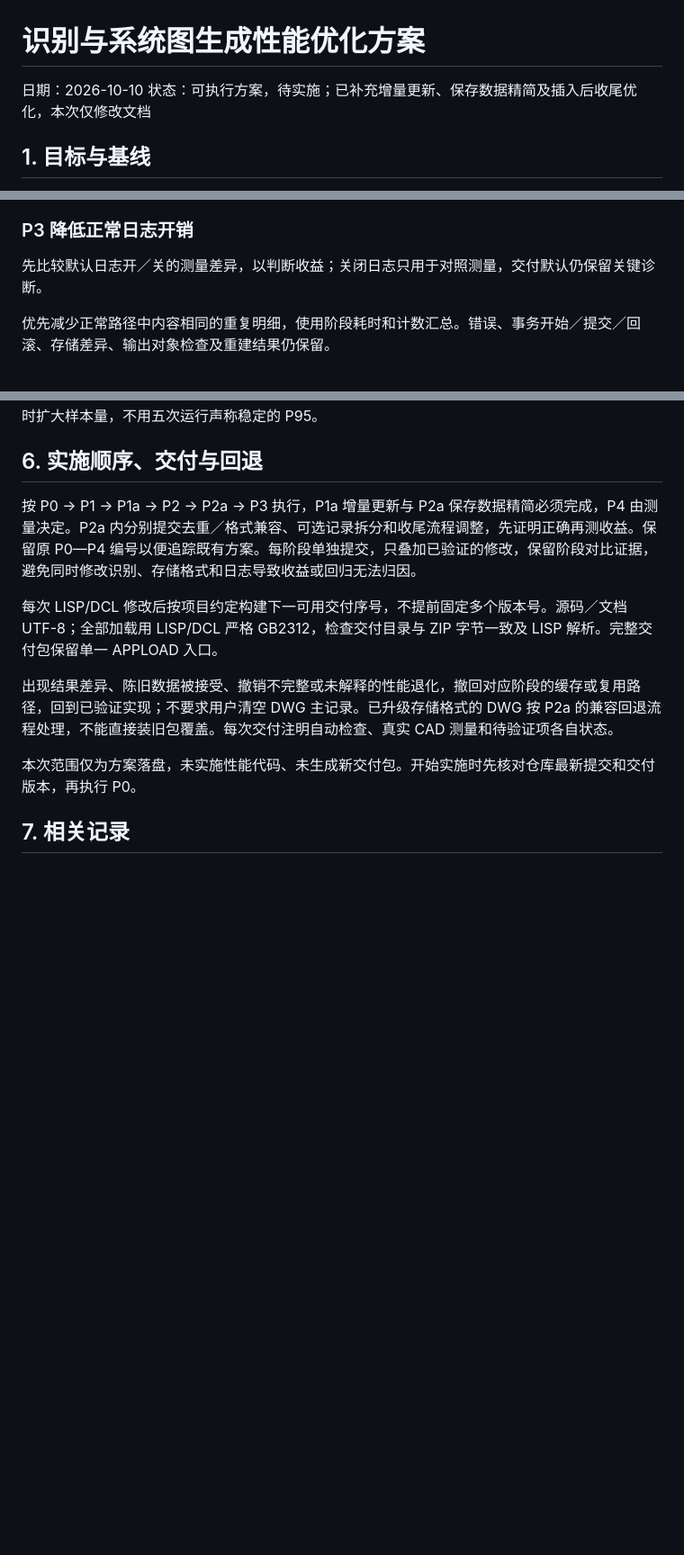
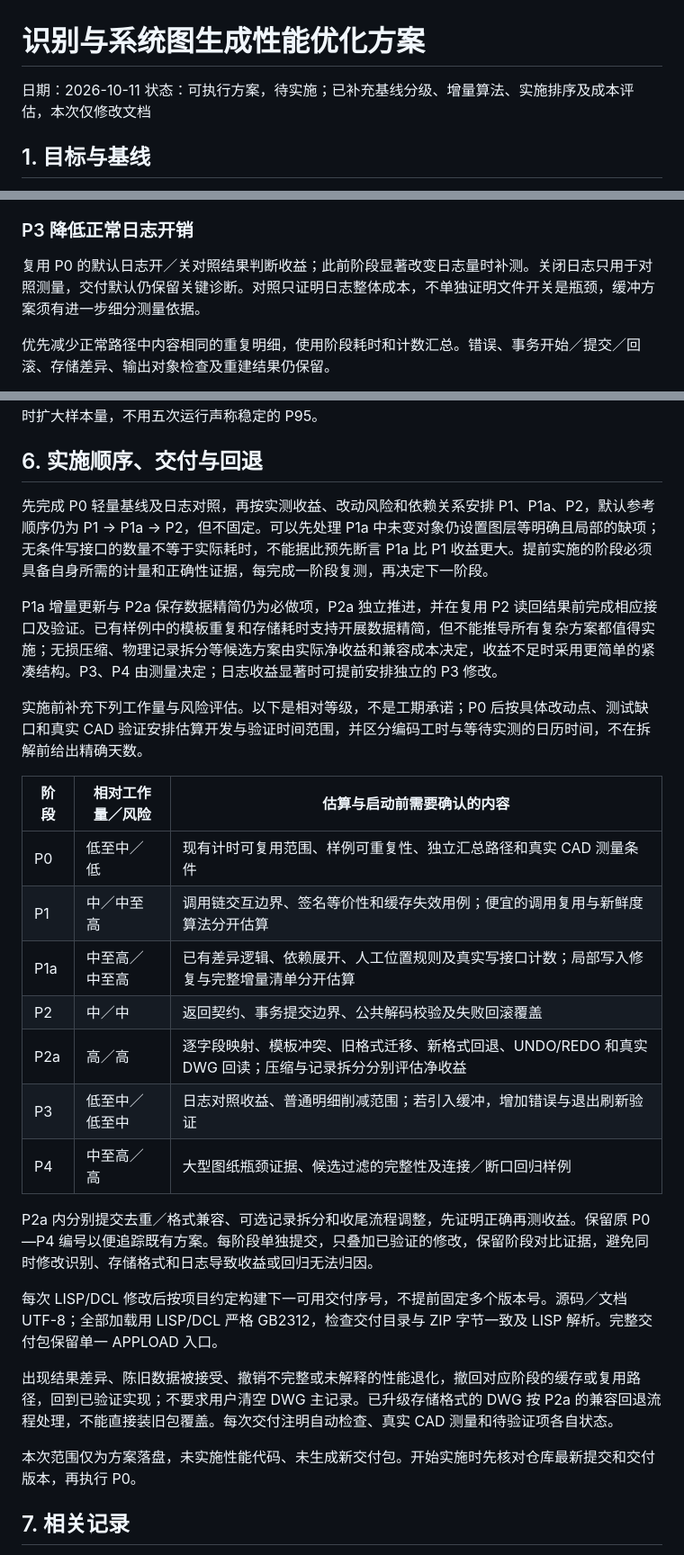
Before and after one commit to WuwuZhang0019/Emergency-Lighting, a Markdown page: docs/07_识别与系统图生成性能优化方案.md, 3 parts joined by grey strips. Shown at 90% size. Drawn GitHub-style; blank space fills up the shorter version.

```diff
--- a/docs/07_识别与系统图生成性能优化方案.md
+++ b/docs/07_识别与系统图生成性能优化方案.md
@@ -1,7 +1,7 @@
 # 识别与系统图生成性能优化方案
 
-日期：2026-10-10
-状态：可执行方案，待实施；已补充增量更新、保存数据精简及插入后收尾优化，本次仅修改文档
+日期：2026-10-11
+状态：可执行方案，待实施；已补充基线分级、增量算法、实施排序及成本评估，本次仅修改文档
 
 ## 1. 目标与基线
 
@@ -173,7 +193,7 @@ P2 本身不改 EL_TYPED_V1 格式，不与旧记录迁移混在同一提交；
 
 ### P3 降低正常日志开销
 
-先比较默认日志开／关的测量差异，以判断收益；关闭日志只用于对照测量，交付默认仍保留关键诊断。
+复用 P0 的默认日志开／关对照结果判断收益；此前阶段显著改变日志量时补测。关闭日志只用于对照测量，交付默认仍保留关键诊断。对照只证明日志整体成本，不单独证明文件开关是瓶颈，缓冲方案须有进一步细分测量依据。
 
 优先减少正常路径中内容相同的重复明细，使用阶段耗时和计数汇总。错误、事务开始／提交／回滚、存储差异、输出对象检查及重建结果仍保留。
 
@@ -218,7 +238,23 @@ P2 本身不改 EL_TYPED_V1 格式，不与旧记录迁移混在同一提交；
 
 ## 6. 实施顺序、交付与回退
 
-按 P0 → P1 → P1a → P2 → P2a → P3 执行，P1a 增量更新与 P2a 保存数据精简必须完成，P4 由测量决定。P2a 内分别提交去重／格式兼容、可选记录拆分和收尾流程调整，先证明正确再测收益。保留原 P0—P4 编号以便追踪既有方案。每阶段单独提交，只叠加已验证的修改，保留阶段对比证据，避免同时修改识别、存储格式和日志导致收益或回归无法归因。
+先完成 P0 轻量基线及日志对照，再按实测收益、改动风险和依赖关系安排 P1、P1a、P2，默认参考顺序仍为 P1 → P1a → P2，但不固定。可以先处理 P1a 中未变对象仍设置图层等明确且局部的缺项；无条件写接口的数量不等于实际耗时，不能据此预先断言 P1a 比 P1 收益更大。提前实施的阶段必须具备自身所需的计量和正确性证据，每完成一阶段复测，再决定下一阶段。
+
+P1a 增量更新与 P2a 保存数据精简仍为必做项，P2a 独立推进，并在复用 P2 读回结果前完成相应接口及验证。已有样例中的模板重复和存储耗时支持开展数据精简，但不能推导所有复杂方案都值得实施；无损压缩、物理记录拆分等候选方案由实际净收益和兼容成本决定，收益不足时采用更简单的紧凑结构。P3、P4 由测量决定；日志收益显著时可提前安排独立的 P3 修改。
+
+实施前补充下列工作量与风险评估。以下是相对等级，不是工期承诺；P0 后按具体改动点、测试缺口和真实 CAD 验证安排估算开发与验证时间范围，并区分编码工时与等待实测的日历时间，不在拆解前给出精确天数。
+
+| 阶段 | 相对工作量／风险 | 估算与启动前需要确认的内容 |
+| --- | --- | --- |
+| P0 | 低至中／低 | 现有计时可复用范围、样例可重复性、独立汇总路径和真实 CAD 测量条件 |
+| P1 | 中／中至高 | 调用链交互边界、签名等价性和缓存失效用例；便宜的调用复用与新鲜度算法分开估算 |
+| P1a | 中至高／中至高 | 已有差异逻辑、依赖展开、人工位置规则及真实写接口计数；局部写入修复与完整增量清单分开估算 |
+| P2 | 中／中 | 返回契约、事务提交边界、公共解码校验及失败回滚覆盖 |
+| P2a | 高／高 | 逐字段映射、模板冲突、旧格式迁移、新格式回退、UNDO/REDO 和真实 DWG 回读；压缩与记录拆分分别评估净收益 |
+| P3 | 低至中／低至中 | 日志对照收益、普通明细削减范围；若引入缓冲，增加错误与退出刷新验证 |
+| P4 | 中至高／高 | 大型图纸瓶颈证据、候选过滤的完整性及连接／断口回归样例 |
+
+P2a 内分别提交去重／格式兼容、可选记录拆分和收尾流程调整，先证明正确再测收益。保留原 P0—P4 编号以便追踪既有方案。每阶段单独提交，只叠加已验证的修改，保留阶段对比证据，避免同时修改识别、存储格式和日志导致收益或回归无法归因。
 
 每次 LISP/DCL 修改后按项目约定构建下一可用交付序号，不提前固定多个版本号。源码／文档 UTF-8；全部加载用 LISP/DCL 严格 GB2312，检查交付目录与 ZIP 字节一致及 LISP 解析。完整交付包保留单一 APPLOAD 入口。
 
```
Also changed, not shown: other parts of docs/07_识别与系统图生成性能优化方案.md (+23 -3 lines).
